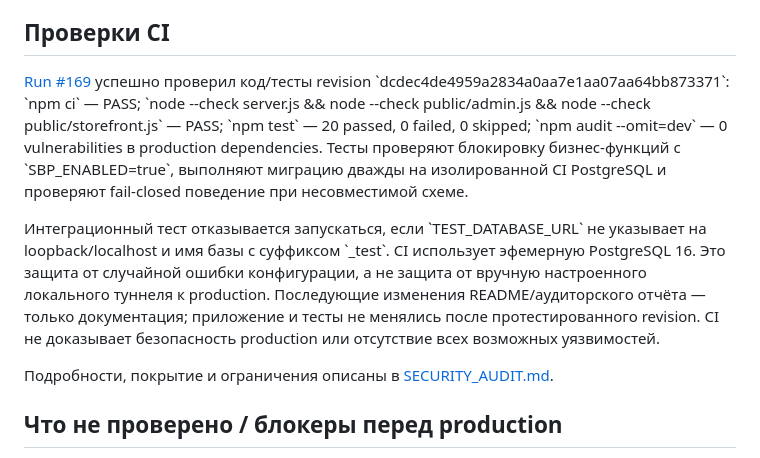
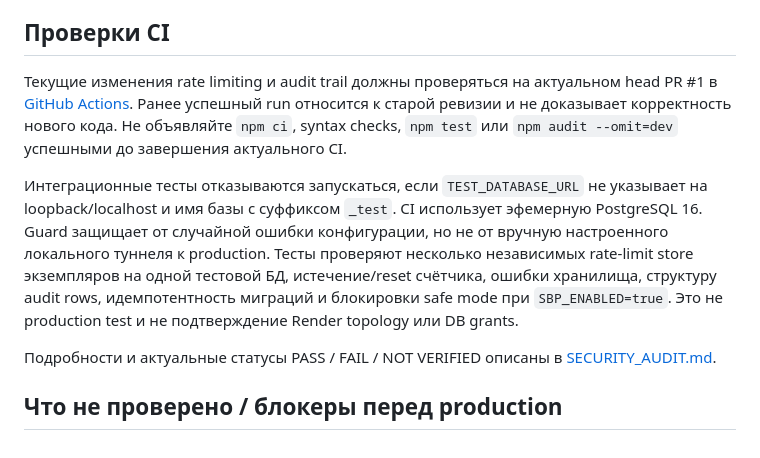
Before and after one commit to Beak67/zavaebatel-uc, a Markdown page: README_RU.md, the part around the change. Rendered like a GitHub page.

Commit message:
Refresh CI evidence notes for audit changes

```diff
--- a/README_RU.md
+++ b/README_RU.md
@@ -31,11 +31,11 @@
 
 ## Проверки CI
 
-[Run #169](https://github.com/Beak67/zavaebatel-uc/actions/runs/38697515235) успешно проверил код/тесты revision \`dcdec4de4959a2834a0aa7e1aa07aa64bb873371\`: \`npm ci\` — PASS; \`node --check server.js && node --check public/admin.js && node --check public/storefront.js\` — PASS; \`npm test\` — 20 passed, 0 failed, 0 skipped; \`npm audit --omit=dev\` — 0 vulnerabilities в production dependencies. Тесты проверяют блокировку бизнес-функций с \`SBP_ENABLED=true\`, выполняют миграцию дважды на изолированной CI PostgreSQL и проверяют fail-closed поведение при несовместимой схеме.
+Текущие изменения rate limiting и audit trail должны проверяться на актуальном head PR #1 в [GitHub Actions](https://github.com/Beak67/zavaebatel-uc/actions). Ранее успешный run относится к старой ревизии и не доказывает корректность нового кода. Не объявляйте `npm ci`, syntax checks, `npm test` или `npm audit --omit=dev` успешными до завершения актуального CI.
 
-Интеграционный тест отказывается запускаться, если \`TEST_DATABASE_URL\` не указывает на loopback/localhost и имя базы с суффиксом \`_test\`. CI использует эфемерную PostgreSQL 16. Это защита от случайной ошибки конфигурации, а не защита от вручную настроенного локального туннеля к production. Последующие изменения README/аудиторского отчёта — только документация; приложение и тесты не менялись после протестированного revision. CI не доказывает безопасность production или отсутствие всех возможных уязвимостей.
+Интеграционные тесты отказываются запускаться, если `TEST_DATABASE_URL` не указывает на loopback/localhost и имя базы с суффиксом `_test`. CI использует эфемерную PostgreSQL 16. Guard защищает от случайной ошибки конфигурации, но не от вручную настроенного локального туннеля к production. Тесты проверяют несколько независимых rate-limit store экземпляров на одной тестовой БД, истечение/reset счётчика, ошибки хранилища, структуру audit rows, идемпотентность миграций и блокировки safe mode при `SBP_ENABLED=true`. Это не production test и не подтверждение Render topology или DB grants.
 
-Подробности, покрытие и ограничения описаны в [SECURITY_AUDIT.md](SECURITY_AUDIT.md).
+Подробности и актуальные статусы PASS / FAIL / NOT VERIFIED описаны в [SECURITY_AUDIT.md](SECURITY_AUDIT.md).
 
 ## Что не проверено / блокеры перед production
 
```
